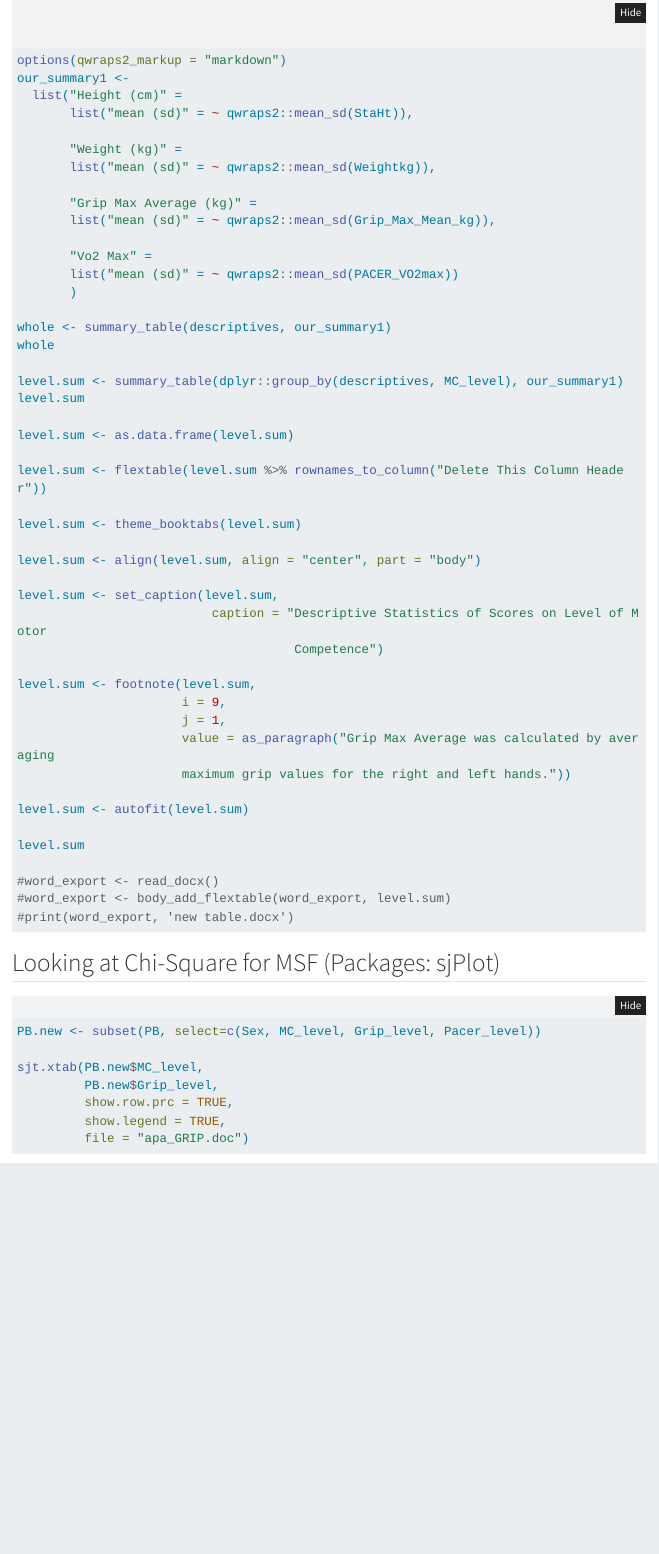
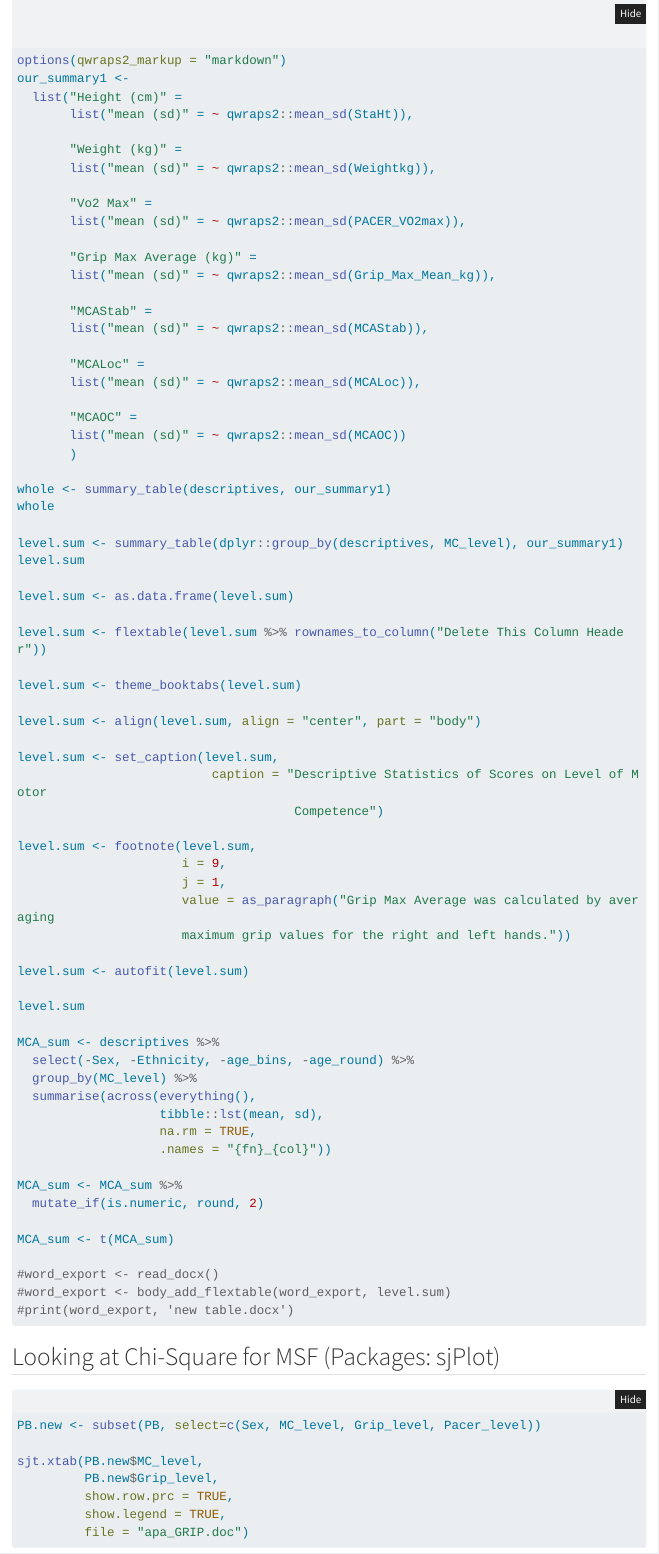
Before and after one commit to PlayfulMaven/MC-PB-Paper, a Quarto document (R Notebooks/PB Paper.qmd): the page in a window 1100 px wide, from 4480 px down before the commit and from 4710 px down after it, so that both start at the same text. Rendered offline with R 4.5, knitr and Pandoc in place of Quarto, with nearby package versions; some code elsewhere in the file could not run offline; a font, style sheet, LaTeX package, included part or bibliography that could not be used is replaced or left out; menus at the side of the page are left out; long lines of code are wrapped.

Commit message:
Reviewer edits

```diff
--- a/R Notebooks/PB Paper.qmd
+++ b/R Notebooks/PB Paper.qmd
@@ -139,11 +160,20 @@ our_summary1 <-
        "Weight (kg)" =
        list("mean (sd)" = ~ qwraps2::mean_sd(Weightkg)),
 
+       "Vo2 Max" =
+       list("mean (sd)" = ~ qwraps2::mean_sd(PACER_VO2max)),
+
        "Grip Max Average (kg)" =
        list("mean (sd)" = ~ qwraps2::mean_sd(Grip_Max_Mean_kg)),
 
-       "Vo2 Max" =
-       list("mean (sd)" = ~ qwraps2::mean_sd(PACER_VO2max))
+       "MCAStab" =
+       list("mean (sd)" = ~ qwraps2::mean_sd(MCAStab)),
+
+       "MCALoc" =
+       list("mean (sd)" = ~ qwraps2::mean_sd(MCALoc)),
+
+       "MCAOC" =
+       list("mean (sd)" = ~ qwraps2::mean_sd(MCAOC))
        )
 
 whole <- summary_table(descriptives, our_summary1)
@@ -173,6 +203,19 @@ level.sum <- footnote(level.sum,
 level.sum <- autofit(level.sum)
 
 level.sum
+
+MCA_sum <- descriptives %>%
+  select(-Sex, -Ethnicity, -age_bins, -age_round) %>%
+  group_by(MC_level) %>%
+  summarise(across(everything(),
+                   tibble::lst(mean, sd),
+                   na.rm = TRUE,
+                   .names = "{fn}_{col}"))
+
+MCA_sum <- MCA_sum %>%
+  mutate_if(is.numeric, round, 2)
+
+MCA_sum <- t(MCA_sum)
 
 #word_export <- read_docx()
 #word_export <- body_add_flextable(word_export, level.sum)
```
Also changed, not shown: R Notebooks/PB Paper.html, R Notebooks/PB Paper.qmd (29 more changed lines).
